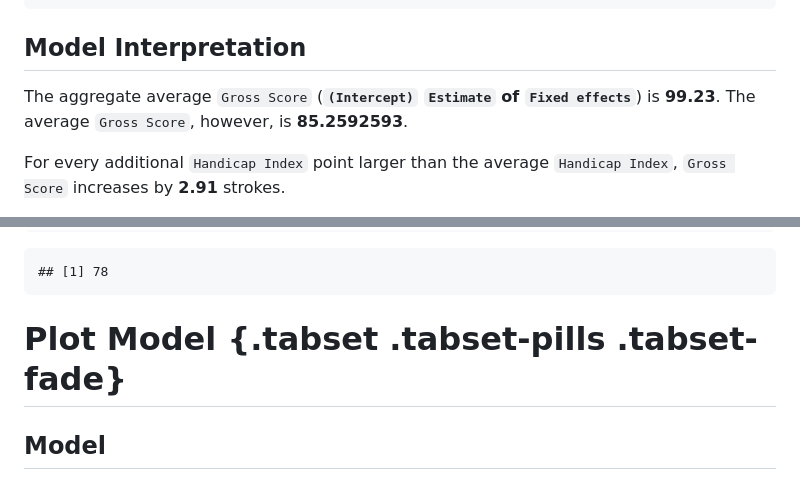
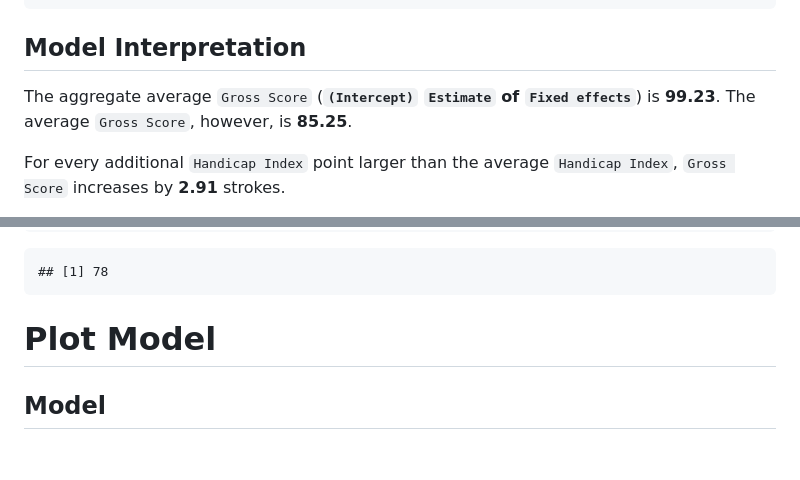
Before and after one commit to eriklarsen4/golf, a Markdown page: predict_score.md, 2 parts joined by grey strips. Rendered like a GitHub page; blank space fills up the shorter version.

````diff
--- a/predict_score.md
+++ b/predict_score.md
@@ -344,7 +332,7 @@ gross_lmer <- lme4::lmer(
 
 ## Model Interpretation
 
-The aggregate average `Gross Score` (**`(Intercept)` `Estimate` of `Fixed effects`**) is **99.23**. The average `Gross Score`, however, is **85.2592593**.
+The aggregate average `Gross Score` (**`(Intercept)` `Estimate` of `Fixed effects`**) is **99.23**. The average `Gross Score`, however, is **85.25**.
 
 For every additional `Handicap Index` point larger than the average `Handicap Index`, `Gross Score` increases by **2.91** strokes.
 
@@ -392,7 +380,7 @@ stats::predict(object = gross_lmer, newdata = new_df, allow.new.levels = T) |>
 ## [1] 78
 ```
 
-# Plot Model {.tabset .tabset-pills .tabset-fade}
+# Plot Model
 
 ## Model
 
````
Also changed, not shown: other parts of predict_score.md (+8 -20 lines).
